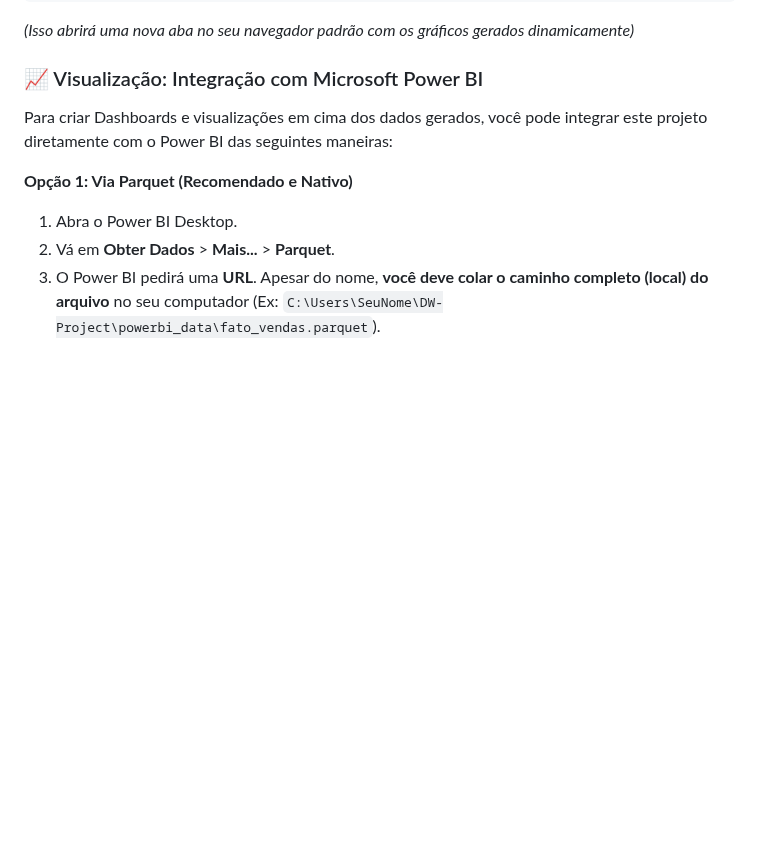
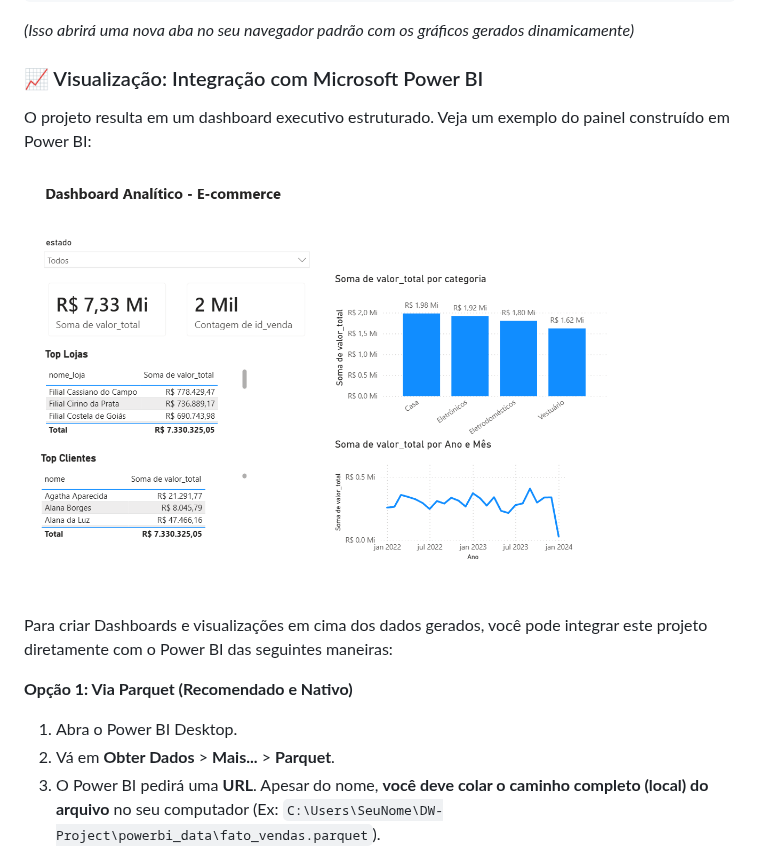
Before and after one commit to Heberson-Vinhote/DW-projeto, a Markdown page: README.md, the part around the change. Rendered like a GitHub page; pictures changed too: assets/powerbi_dashboard.png (added); blank space fills up the shorter version.

Commit message:
docs: add Power BI dashboard screenshot to README
- Created an `assets` directory to store static media files.
- Added `powerbi_dashboard.png` (provided by the user) to showcase the final Power BI integration result.
- Updated `README.md` to display the dashboard image in the Power BI integration section.

Co-authored-by: Heberson-Vinhote <152404062+Heberson-Vinhote@users.noreply.github.com>

```diff
--- a/README.md
+++ b/README.md
@@ -96,6 +96,11 @@ streamlit run dashboard.py
 *(Isso abrirá uma nova aba no seu navegador padrão com os gráficos gerados dinamicamente)*
 
 ### 📈 Visualização: Integração com Microsoft Power BI
+
+O projeto resulta em um dashboard executivo estruturado. Veja um exemplo do painel construído em Power BI:
+
+![Dashboard Power BI](assets/powerbi_dashboard.png)
+
 Para criar Dashboards e visualizações em cima dos dados gerados, você pode integrar este projeto diretamente com o Power BI das seguintes maneiras:
 
 **Opção 1: Via Parquet (Recomendado e Nativo)**
```
